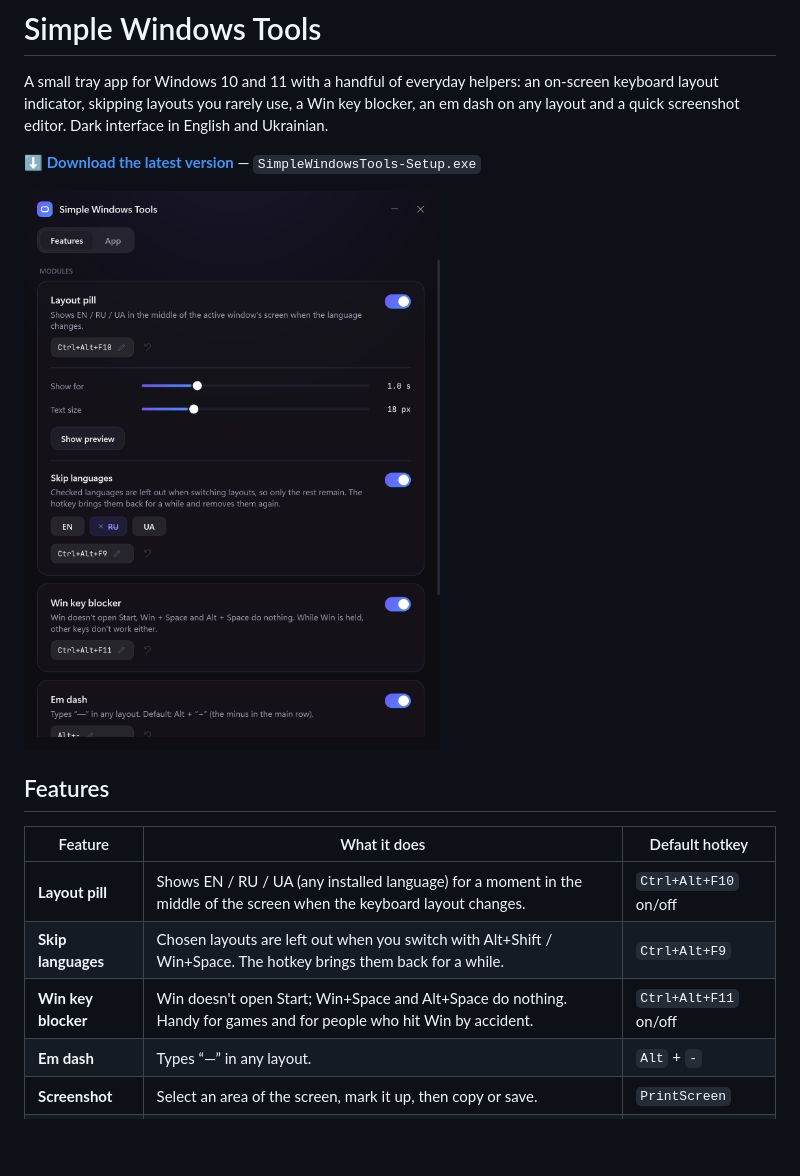
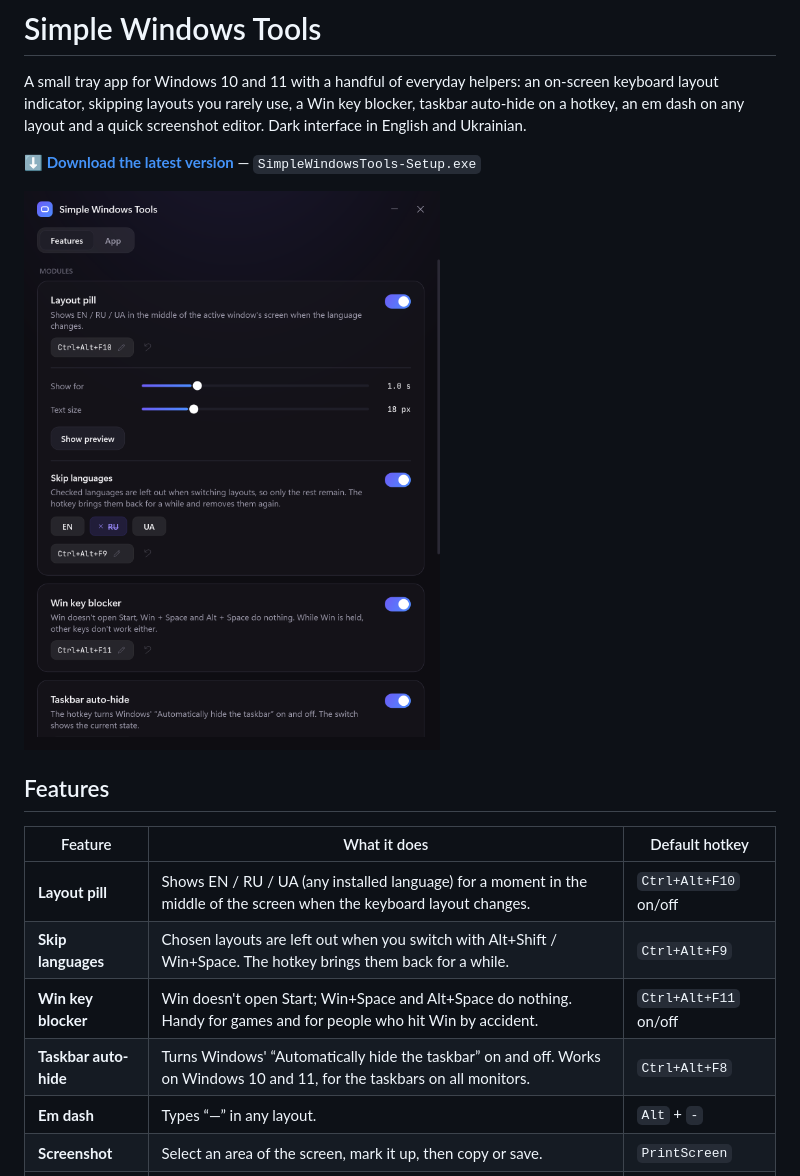
Before and after one commit to AM0SK/SimpleWindowsTools, a Markdown page: README.md, the part around the change. Rendered like a GitHub page; pictures changed too: docs/screenshots/settings-features.png; blank space fills up the shorter version.

```diff
--- a/README.md
+++ b/README.md
@@ -1,8 +1,8 @@
 # Simple Windows Tools
 
 A small tray app for Windows 10 and 11 with a handful of everyday helpers: an on-screen keyboard layout
-indicator, skipping layouts you rarely use, a Win key blocker, an em dash on any layout and a quick
-screenshot editor. Dark interface in English and Ukrainian.
+indicator, skipping layouts you rarely use, a Win key blocker, taskbar auto-hide on a hotkey, an em dash on
+any layout and a quick screenshot editor. Dark interface in English and Ukrainian.
 
 **[⬇ Download the latest version](https://github.com/AM0SK/SimpleWindowsTools/releases/latest)** — `SimpleWindowsTools-Setup.exe`
 
@@ -15,6 +15,7 @@ screenshot editor. Dark interface in English and Ukrainian.
 | **Layout pill** | Shows EN / RU / UA (any installed language) for a moment in the middle of the screen when the keyboard layout changes. | `Ctrl+Alt+F10` on/off |
 | **Skip languages** | Chosen layouts are left out when you switch with Alt+Shift / Win+Space. The hotkey brings them back for a while. | `Ctrl+Alt+F9` |
 | **Win key blocker** | Win doesn't open Start; Win+Space and Alt+Space do nothing. Handy for games and for people who hit Win by accident. | `Ctrl+Alt+F11` on/off |
+| **Taskbar auto-hide** | Turns Windows' “Automatically hide the taskbar” on and off. Works on Windows 10 and 11, for the taskbars on all monitors. | `Ctrl+Alt+F8` |
 | **Em dash** | Types “—” in any layout. | `Alt` + `-` |
 | **Screenshot** | Select an area of the screen, mark it up, then copy or save. | `PrintScreen` |
 | **Quit** | Closes the app. | `Ctrl+Alt+F12` |
```
Also changed, not shown: docs/screenshots/installer.png, docs/screenshots/settings-app.png, 11 other files.
